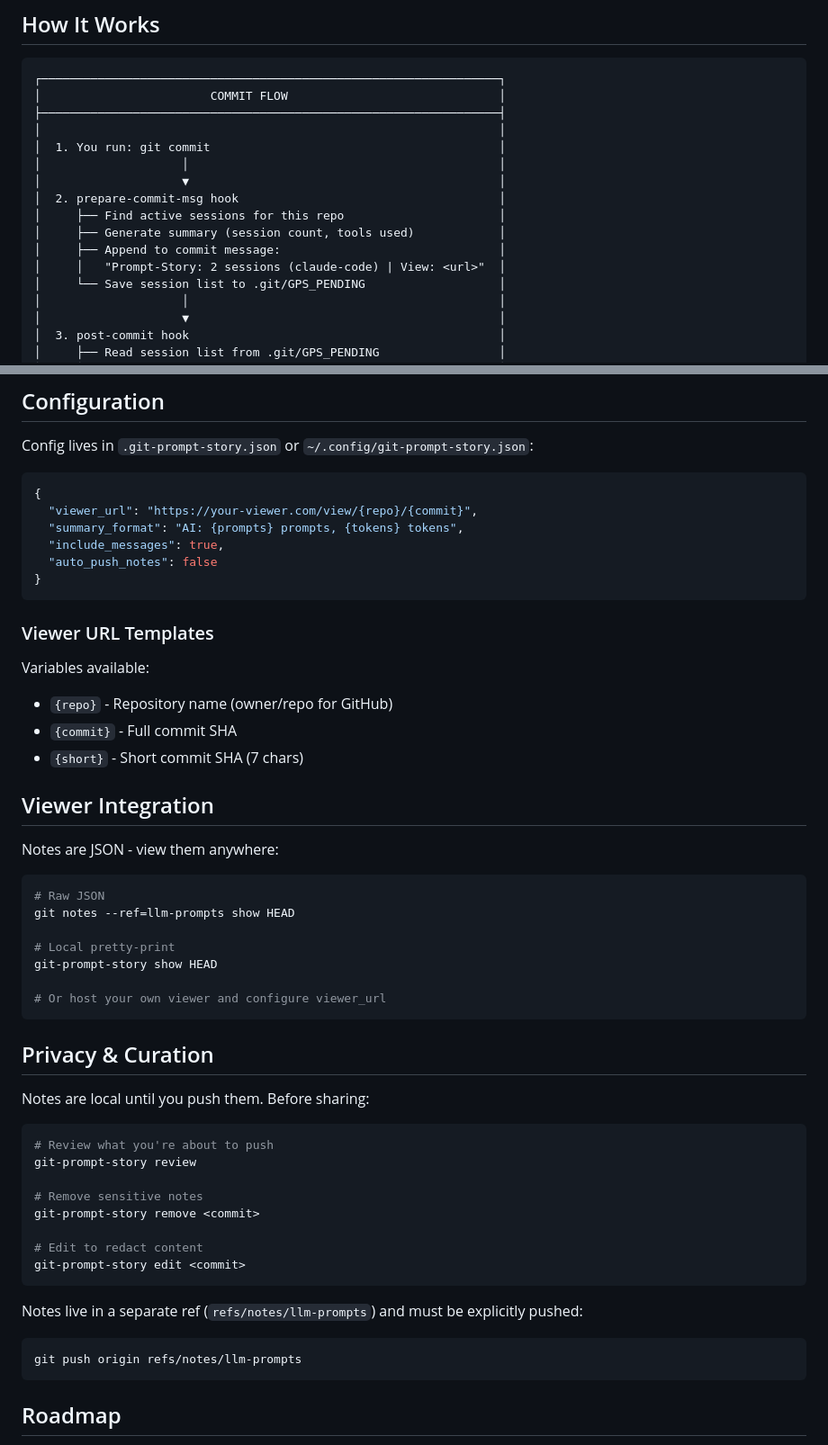
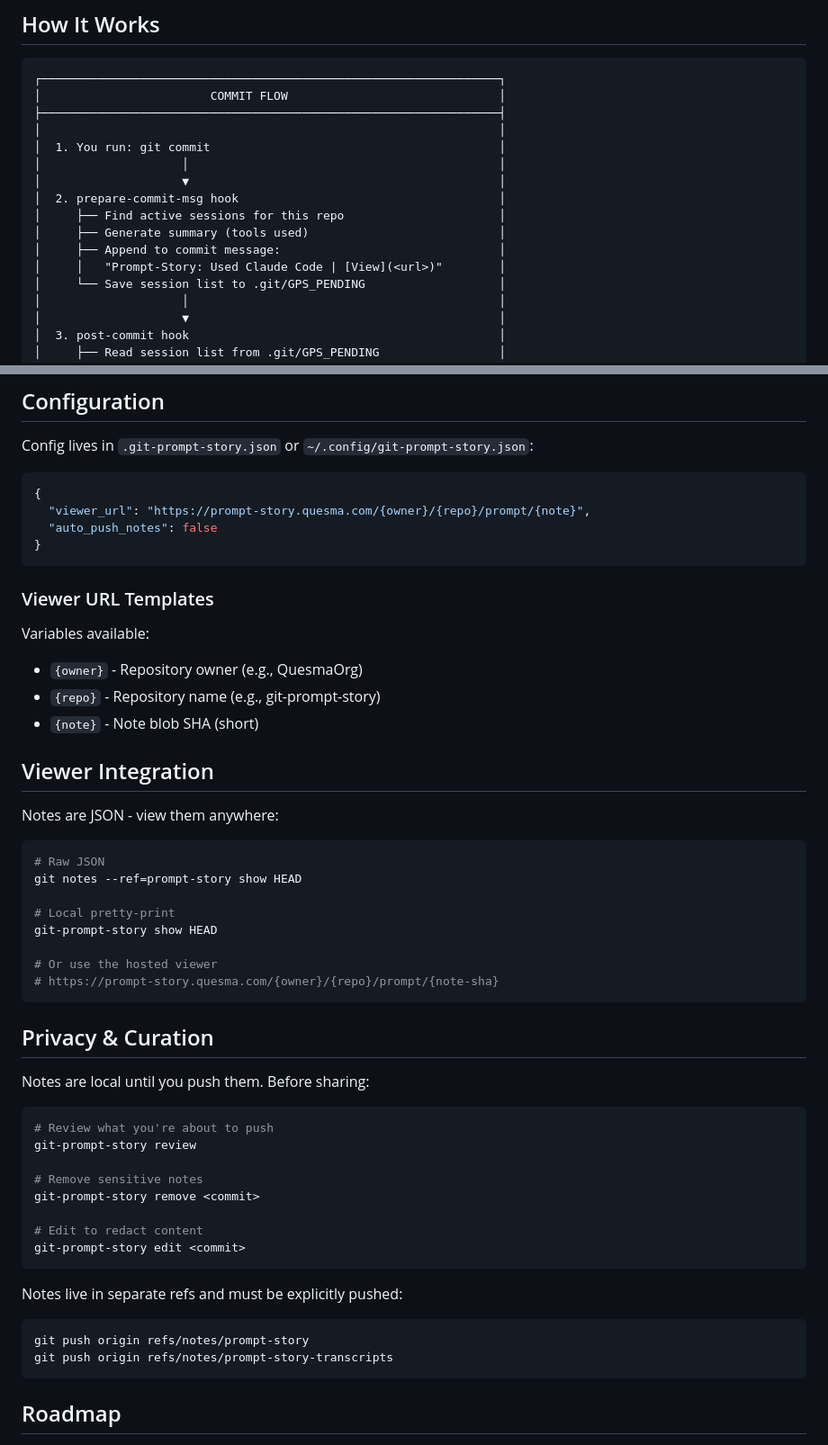
Before and after one commit to QuesmaOrg/git-prompt-story, a Markdown page: README.md, 2 parts joined by grey strips. Shown at 90% size. Rendered like a GitHub page.

Commit message:
Update commit message format and viewer URL structure
- Simplified trailer: "Prompt-Story: Used Claude Code | [View](url)"
- New URL format: prompt-story.quesma.com/{owner}/{repo}/prompt/{note}
- Updated refs to prompt-story and prompt-story-transcripts
- Cleaned up configuration section

Prompt-Story: Used Claude Code | [View](https://prompt-story.quesma.com/QuesmaOrg/git-prompt-story/prompt/7f8a9b0c1d2e)

🤖 Generated with [Claude Code](https://claude.com/claude-code)

Co-Authored-By: Claude Opus 4.5 <noreply@anthropic.com>

````diff
--- a/README.md
+++ b/README.md
@@ -56,9 +56,9 @@ That's it. Future commits will automatically capture active LLM sessions.
 │                    ▼                                            │
 │  2. prepare-commit-msg hook                                     │
 │     ├── Find active sessions for this repo                      │
-│     ├── Generate summary (session count, tools used)            │
+│     ├── Generate summary (tools used)                           │
 │     ├── Append to commit message:                               │
-│     │   "Prompt-Story: 2 sessions (claude-code) | View: <url>"  │
+│     │   "Prompt-Story: Used Claude Code | [View](<url>)"        │
 │     └── Save session list to .git/GPS_PENDING                   │
 │                    │                                            │
 │                    ▼                                            │
@@ -202,9 +202,7 @@ Config lives in `.git-prompt-story.json` or `~/.config/git-prompt-story.json`:
 
 ```json
 {
-  "viewer_url": "https://your-viewer.com/view/{repo}/{commit}",
-  "summary_format": "AI: {prompts} prompts, {tokens} tokens",
-  "include_messages": true,
+  "viewer_url": "https://prompt-story.quesma.com/{owner}/{repo}/prompt/{note}",
   "auto_push_notes": false
 }
 ```
@@ -213,9 +211,9 @@ Config lives in `.git-prompt-story.json` or `~/.config/git-prompt-story.json`:
 
 Variables available:
 
-- `{repo}` - Repository name (owner/repo for GitHub)
-- `{commit}` - Full commit SHA
-- `{short}` - Short commit SHA (7 chars)
+- `{owner}` - Repository owner (e.g., QuesmaOrg)
+- `{repo}` - Repository name (e.g., git-prompt-story)
+- `{note}` - Note blob SHA (short)
 
 ## Viewer Integration
 
@@ -223,12 +221,13 @@ Notes are JSON - view them anywhere:
 
 ```bash
 # Raw JSON
-git notes --ref=llm-prompts show HEAD
+git notes --ref=prompt-story show HEAD
 
 # Local pretty-print
 git-prompt-story show HEAD
 
-# Or host your own viewer and configure viewer_url
+# Or use the hosted viewer
+# https://prompt-story.quesma.com/{owner}/{repo}/prompt/{note-sha}
 ```
 
 ## Privacy & Curation
@@ -246,10 +245,11 @@ git-prompt-story remove <commit>
 git-prompt-story edit <commit>
 ```
 
-Notes live in a separate ref (`refs/notes/llm-prompts`) and must be explicitly pushed:
+Notes live in separate refs and must be explicitly pushed:
 
 ```bash
-git push origin refs/notes/llm-prompts
+git push origin refs/notes/prompt-story
+git push origin refs/notes/prompt-story-transcripts
 ```
 
 ## Roadmap
````
